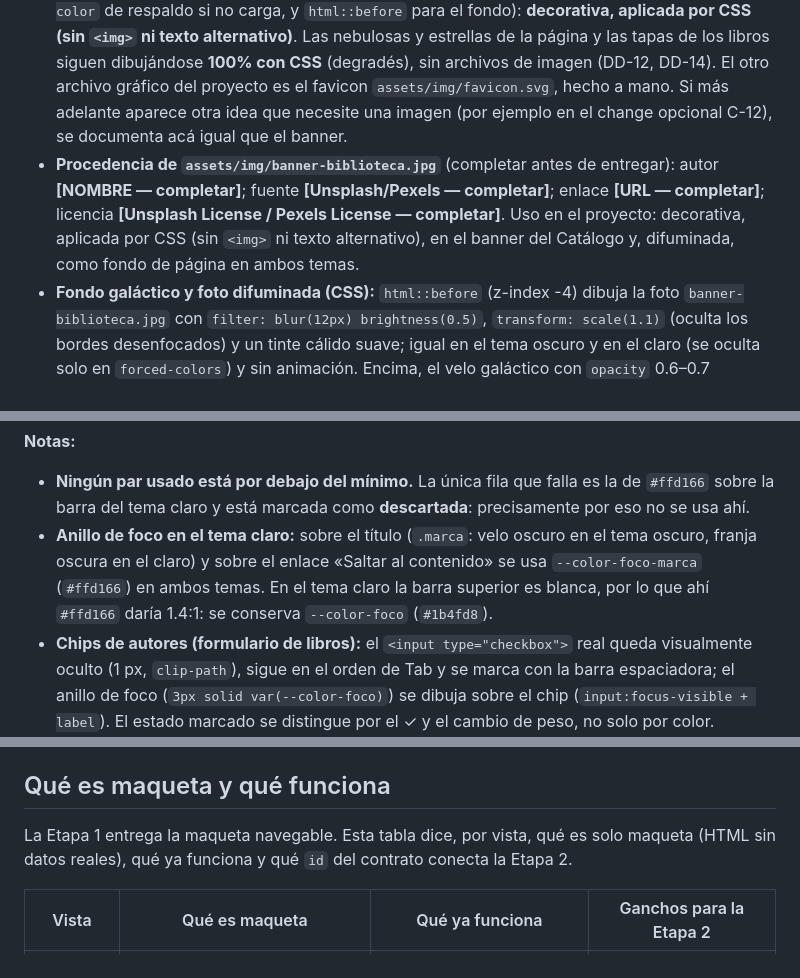
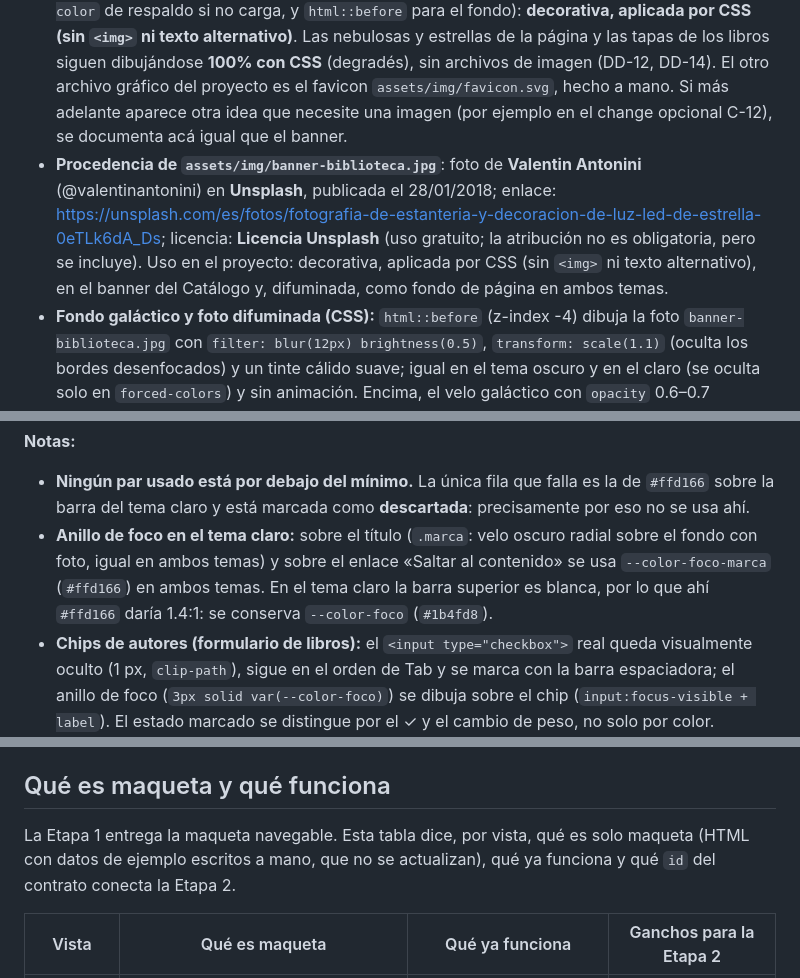
Before and after one commit to ALucrecia-Pagano/primer-parcial-libreria-frontend, a Markdown page: README.md, 3 parts joined by grey strips. GitHub-like rendering.

```diff
--- a/README.md
+++ b/README.md
@@ -138,7 +138,7 @@ La maqueta recuerda dos preferencias de **presentación** en `localStorage`. No
 ## Recursos y procedencia
 
 - **Imágenes: una sola, decorativa.** `assets/img/banner-biblioteca.jpg` es la foto del banner «Hola, lector» del Catálogo y, además, **se usa también, muy difuminada y oscurecida, como fondo de la página en ambos temas** (detrás del velo galáctico; ver «Fondo galáctico y foto difuminada»). Es un archivo local (sin pedidos externos) que se aplica **solo por CSS** (`background-image` de `.bienvenida__banner`, con un velo degradé por encima y un `background-color` de respaldo si no carga, y `html::before` para el fondo): **decorativa, aplicada por CSS (sin `<img>` ni texto alternativo)**. Las nebulosas y estrellas de la página y las tapas de los libros siguen dibujándose **100% con CSS** (degradés), sin archivos de imagen (DD-12, DD-14). El otro archivo gráfico del proyecto es el favicon `assets/img/favicon.svg`, hecho a mano. Si más adelante aparece otra idea que necesite una imagen (por ejemplo en el change opcional C-12), se documenta acá igual que el banner.
-- **Procedencia de `assets/img/banner-biblioteca.jpg`** (completar antes de entregar): autor **[NOMBRE — completar]**; fuente **[Unsplash/Pexels — completar]**; enlace **[URL — completar]**; licencia **[Unsplash License / Pexels License — completar]**. Uso en el proyecto: decorativa, aplicada por CSS (sin `<img>` ni texto alternativo), en el banner del Catálogo y, difuminada, como fondo de página en ambos temas.
+- **Procedencia de `assets/img/banner-biblioteca.jpg`**: foto de **Valentin Antonini** (@valentinantonini) en **Unsplash**, publicada el 28/01/2018; enlace: <https://unsplash.com/es/fotos/fotografia-de-estanteria-y-decoracion-de-luz-led-de-estrella-0eTLk6dA_Ds>; licencia: **Licencia Unsplash** (uso gratuito; la atribución no es obligatoria, pero se incluye). Uso en el proyecto: decorativa, aplicada por CSS (sin `<img>` ni texto alternativo), en el banner del Catálogo y, difuminada, como fondo de página en ambos temas.
 - **Fondo galáctico y foto difuminada (CSS):** `html::before` (z-index -4) dibuja la foto `banner-biblioteca.jpg` con `filter: blur(12px) brightness(0.5)`, `transform: scale(1.1)` (oculta los bordes desenfocados) y un tinte cálido suave; igual en el tema oscuro y en el claro (se oculta solo en `forced-colors`) y sin animación. Encima, el velo galáctico con `opacity` 0.6–0.7 mantiene a la galaxia como protagonista. `body::before` dibuja las nebulosas (`radial-gradient` sobre una base negro azulado) y `body::after` las estrellas (capas de `radial-gradient` que se repiten como mosaico). Son decorativos: `pointer-events: none`, contenido vacío (no aparecen en el árbol de accesibilidad) y fijos detrás de todo el contenido. El movimiento lento (solo `transform` y `opacity`) existe únicamente dentro de `@media (prefers-reduced-motion: no-preference)`. **El tema claro comparte este fondo y el encabezado con el oscuro (D21)**: mismas capas, mismas opacidades y mismas animaciones; solo los paneles (sidebar, barra superior, `main` y sus tarjetas, tablas y formularios) se aclaran. `--color-bg` (`#05060f`) no se redefine en el tema claro.
 - **Tipografía de la marca:** *Cinzel Decorative* (`fonts/CinzelDecorative-Bold.ttf`), cargada desde el archivo local con `@font-face` y `font-display: swap`. Licencia **SIL Open Font License 1.1**; el texto completo está en `fonts/OFL.txt`. Si la fuente no carga, el título cae en Georgia o una serif del sistema.
 - **Tapas de libro:** se dibujan con CSS (degradés); no hay imágenes de tapas (DD-12).
@@ -347,7 +347,7 @@ Texto blanco (`#ffffff`) de `.tarjeta__tapa-titulo` (negrita, 20 px) y `.tarjeta
 **Notas:**
 
 - **Ningún par usado está por debajo del mínimo.** La única fila que falla es la de `#ffd166` sobre la barra del tema claro y está marcada como **descartada**: precisamente por eso no se usa ahí.
-- **Anillo de foco en el tema claro:** sobre el título (`.marca`: velo oscuro en el tema oscuro, franja oscura en el claro) y sobre el enlace «Saltar al contenido» se usa `--color-foco-marca` (`#ffd166`) en ambos temas. En el tema claro la barra superior es blanca, por lo que ahí `#ffd166` daría 1.4:1: se conserva `--color-foco` (`#1b4fd8`).
+- **Anillo de foco en el tema claro:** sobre el título (`.marca`: velo oscuro radial sobre el fondo con foto, igual en ambos temas) y sobre el enlace «Saltar al contenido» se usa `--color-foco-marca` (`#ffd166`) en ambos temas. En el tema claro la barra superior es blanca, por lo que ahí `#ffd166` daría 1.4:1: se conserva `--color-foco` (`#1b4fd8`).
 - **Chips de autores (formulario de libros):** el `<input type="checkbox">` real queda visualmente oculto (1 px, `clip-path`), sigue en el orden de Tab y se marca con la barra espaciadora; el anillo de foco (`3px solid var(--color-foco)`) se dibuja sobre el chip (`input:focus-visible + label`). El estado marcado se distingue por el ✓ y el cambio de peso, no solo por color.
 - **Botón de tema:** el estado ya no se distingue por el grosor del borde sino por el ícono (sol / luna) y por `aria-label`/`aria-pressed`; el borde de estado activo sigue cumpliendo 3:1.
 - Las estrellas doradas de la marca (`#e8c47a`), el destello ✦ y la línea de la tarjeta «Historias por descubrir» son decorativos (`aria-hidden`) y no se evalúan como requisito.
@@ -450,7 +450,7 @@ Columna "Tareas": a qué tarea de `openspec/changes/estilos-responsive-accesibil
 
 ## Qué es maqueta y qué funciona
 
-La Etapa 1 entrega la maqueta navegable. Esta tabla dice, por vista, qué es solo maqueta (HTML sin datos reales), qué ya funciona y qué `id` del contrato conecta la Etapa 2.
+La Etapa 1 entrega la maqueta navegable. Esta tabla dice, por vista, qué es solo maqueta (HTML con datos de ejemplo escritos a mano, que no se actualizan), qué ya funciona y qué `id` del contrato conecta la Etapa 2.
 
 | Vista | Qué es maqueta | Qué ya funciona | Ganchos para la Etapa 2 |
 |---|---|---|---|
```
Also changed, not shown: other parts of README.md (+6 -6 lines), CHANGES.md (+2 -2 lines), knowledge-base/09_decisiones_y_supuestos.md (+1 -1 lines).
